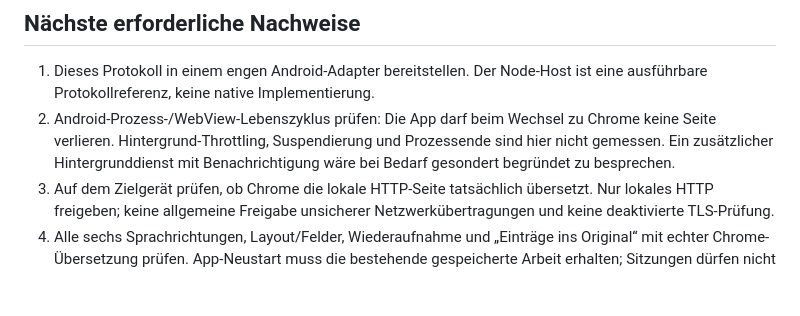
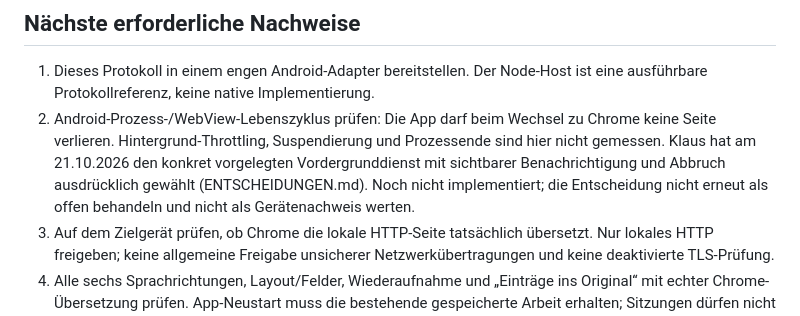
Before and after one commit to lausiklauskn-png/Workflow-PDF-Pro, a Markdown page: native/chrome/README.md, the part around the change. GitHub-like rendering; blank space fills up the shorter version.

Commit message:
Keep Chrome lifecycle handover aligned with approved foreground service

```diff
--- a/native/chrome/README.md
+++ b/native/chrome/README.md
@@ -93,8 +93,10 @@ weiterhin sechs `downloadable`-Paare in Chromium 154, keine geladenen Sprachpake
    ist eine ausführbare Protokollreferenz, keine native Implementierung.
 2. Android-Prozess-/WebView-Lebenszyklus prüfen: Die App darf beim Wechsel zu
    Chrome keine Seite verlieren. Hintergrund-Throttling, Suspendierung und
-   Prozessende sind hier nicht gemessen. Ein zusätzlicher Hintergrunddienst
-   mit Benachrichtigung wäre bei Bedarf gesondert begründet zu besprechen.
+   Prozessende sind hier nicht gemessen. Klaus hat am 21.10.2026 den konkret
+   vorgelegten Vordergrunddienst mit sichtbarer Benachrichtigung und Abbruch
+   ausdrücklich gewählt (ENTSCHEIDUNGEN.md). Noch nicht implementiert; die
+   Entscheidung nicht erneut als offen behandeln und nicht als Gerätenachweis werten.
 3. Auf dem Zielgerät prüfen, ob Chrome die lokale HTTP-Seite tatsächlich
    übersetzt. Nur lokales HTTP freigeben; keine allgemeine Freigabe unsicherer
    Netzwerkübertragungen und keine deaktivierte TLS-Prüfung.
```
